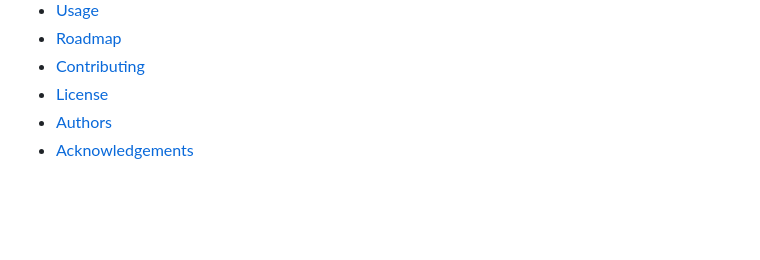
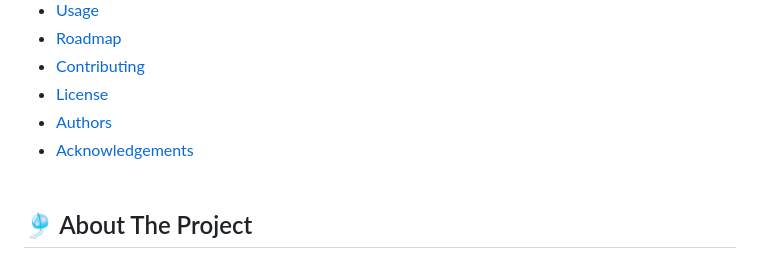
Before and after one commit to Yugsolanki/radius-chat, a Markdown page: README.md, the part around the change printed below. GitHub-like rendering; blank space fills up the shorter version.

Commit message:
readme emojis

```diff
--- a/README.md
+++ b/README.md
@@ -37,4 +37,6 @@ a location based chat app</h3>
 * [License](#license)
 * [Authors](#authors)
 * [Acknowledgements](#acknowledgements)
+<br/><br/>
+## 🎐 About The Project
 
```
Also changed, not shown: other parts of README.md (+23 -25 lines).
